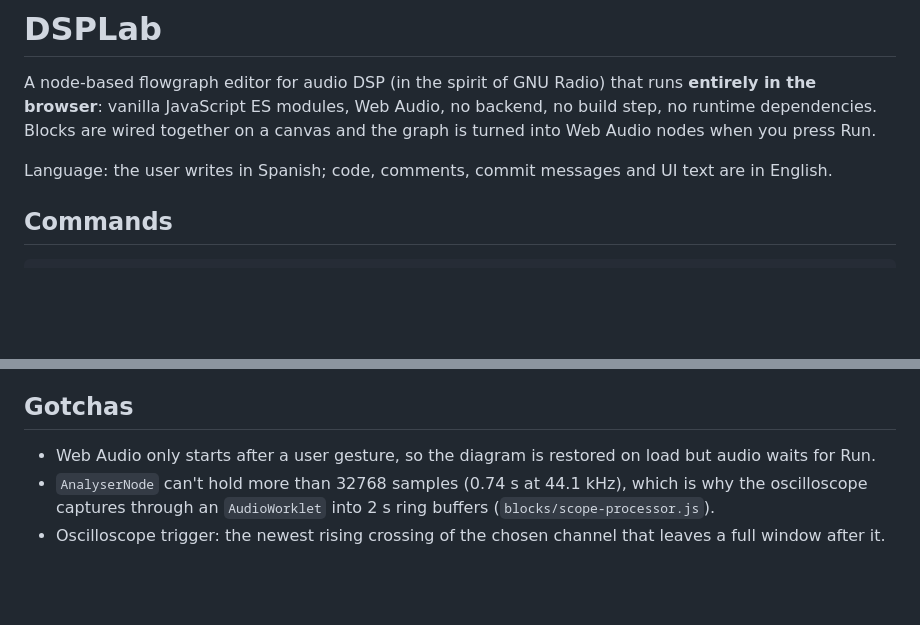
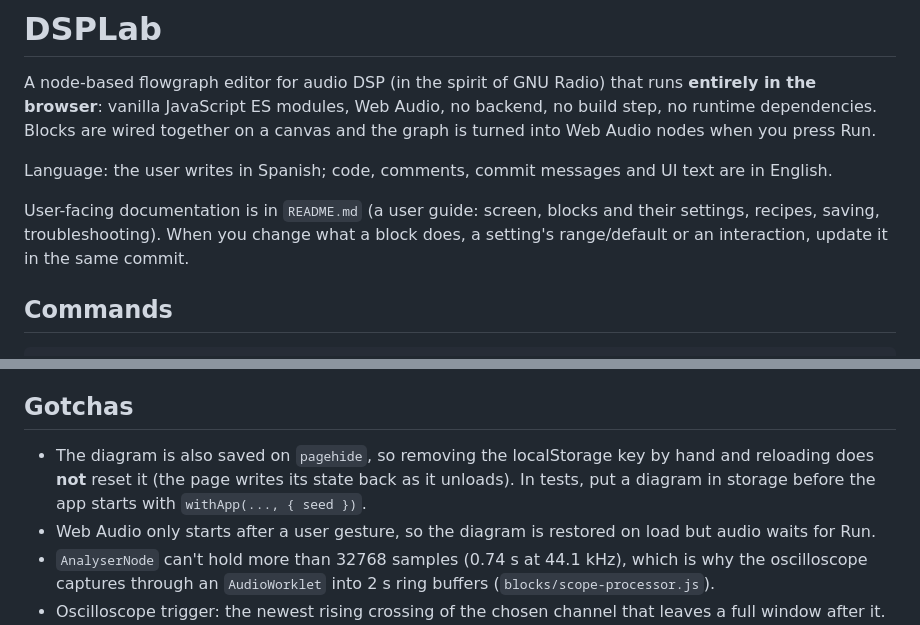
Before and after one commit to diegob94/DSPLab, a Markdown page: CLAUDE.md, 2 parts joined by grey strips. GitHub-like rendering; blank space fills up the shorter version.

Commit message:
Add README user guide; point CLAUDE.md at it
Co-Authored-By: Claude Sonnet 5.5 <noreply@anthropic.com>

```diff
--- a/CLAUDE.md
+++ b/CLAUDE.md
@@ -6,6 +6,10 @@ dependencies. Blocks are wired together on a canvas and the graph is turned into
 when you press Run.
 
 Language: the user writes in Spanish; code, comments, commit messages and UI text are in English.
+
+User-facing documentation is in `README.md` (a user guide: screen, blocks and their settings, recipes,
+saving, troubleshooting). When you change what a block does, a setting's range/default or an
+interaction, update it in the same commit.
 
 ## Commands
 
@@ -104,6 +108,9 @@ and for debugging from the console; app code must not use it.
 
 ## Gotchas
 
+- The diagram is also saved on `pagehide`, so removing the localStorage key by hand and reloading does
+  **not** reset it (the page writes its state back as it unloads). In tests, put a diagram in storage
+  before the app starts with `withApp(..., { seed })`.
 - Web Audio only starts after a user gesture, so the diagram is restored on load but audio waits for Run.
 - `AnalyserNode` can't hold more than 32768 samples (0.74 s at 44.1 kHz), which is why the oscilloscope
   captures through an `AudioWorklet` into 2 s ring buffers (`blocks/scope-processor.js`).
```
Also changed, not shown: README.md (added, +194 -0 lines).
